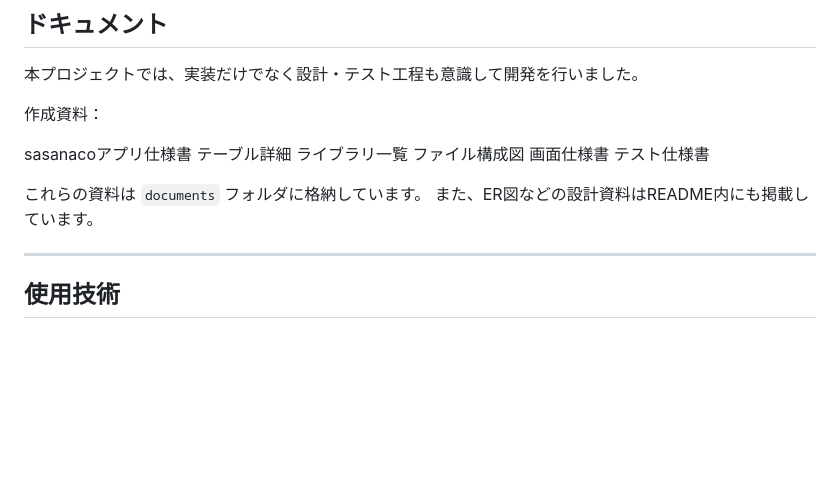
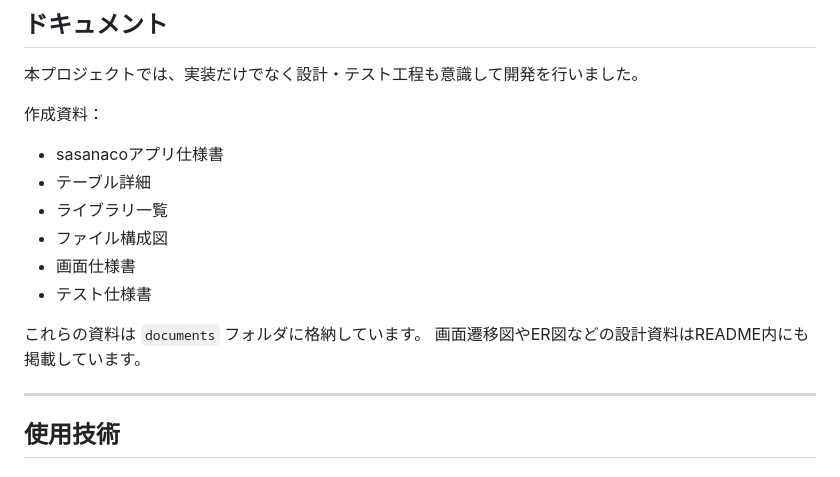
Before and after one commit to namika-code/sasanaco-app, a Markdown page: README.md, the part around the change. Drawn GitHub-style; blank space fills up the shorter version.

Commit message:
Revise documentation list and design material description
表示ズレ修正

```diff
--- a/README.md
+++ b/README.md
@@ -52,15 +52,15 @@
 
 作成資料：
 
-sasanacoアプリ仕様書
-テーブル詳細
-ライブラリ一覧
-ファイル構成図
-画面仕様書
-テスト仕様書
+- sasanacoアプリ仕様書
+- テーブル詳細
+- ライブラリ一覧
+- ファイル構成図
+- 画面仕様書
+- テスト仕様書
 
 これらの資料は `documents` フォルダに格納しています。
-また、ER図などの設計資料はREADME内にも掲載しています。
+画面遷移図やER図などの設計資料はREADME内にも掲載しています。
 
 ---
 ## 使用技術
```
